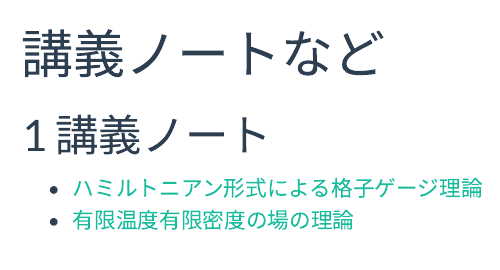
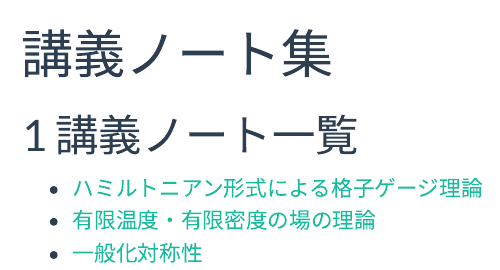
Before and after one commit to yoshimasa-hidaka/lecture-notes, a Quarto document (index.qmd): the page in a window 1100 px wide, from its top. Rendered offline with R 4.5, knitr and Pandoc in place of Quarto, with nearby package versions; menus at the side of the page are left out.

Commit message:
微修正

```diff
--- a/index.qmd
+++ b/index.qmd
@@ -1,9 +1,10 @@
 ---
-title: "講義ノートなど"
+title: "講義ノート集"
+format: html
 ---
 
-# 講義ノート
+# 講義ノート一覧
 
 - [ハミルトニアン形式による格子ゲージ理論](hamiltonian_lattice/index.html)
-- [有限温度有限密度の場の理論](QFT_finiteT/index.html)
+- [有限温度・有限密度の場の理論](QFT_finiteT/index.html)
 - [一般化対称性](generalized_globalsymmetry/index.html)
```
